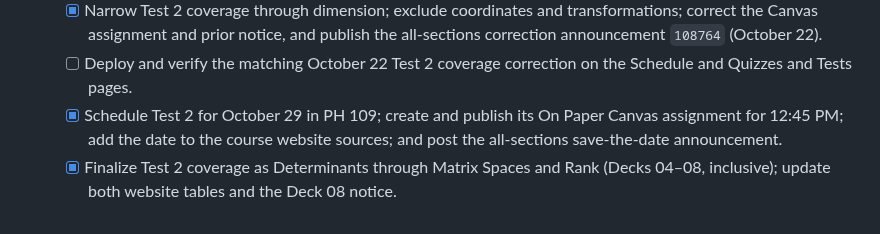
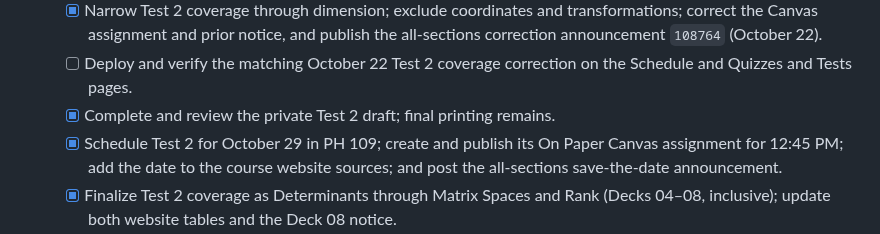
Before and after one commit to fjhickernell/MATH332Fall2026, a Markdown page: STATUS.md, the part around the change. Rendered like a GitHub page.

```diff
--- a/STATUS.md
+++ b/STATUS.md
@@ -249,6 +249,7 @@ Mathematical content should be maintained only in the slides.
     publish the all-sections correction announcement `108764` (October 22).
   - [ ] Deploy and verify the matching October 22 Test 2 coverage correction
     on the Schedule and Quizzes and Tests pages.
+  - [x] Complete and review the private Test 2 draft; final printing remains.
   - [x] Schedule Test 2 for October 29 in PH 109; create and publish its
     On Paper Canvas assignment for 12:45 PM; add the date to the
     course website sources; and post the all-sections save-the-date announcement.
```
Also changed, not shown: notes/NEXT.md (+6 -0 lines).
